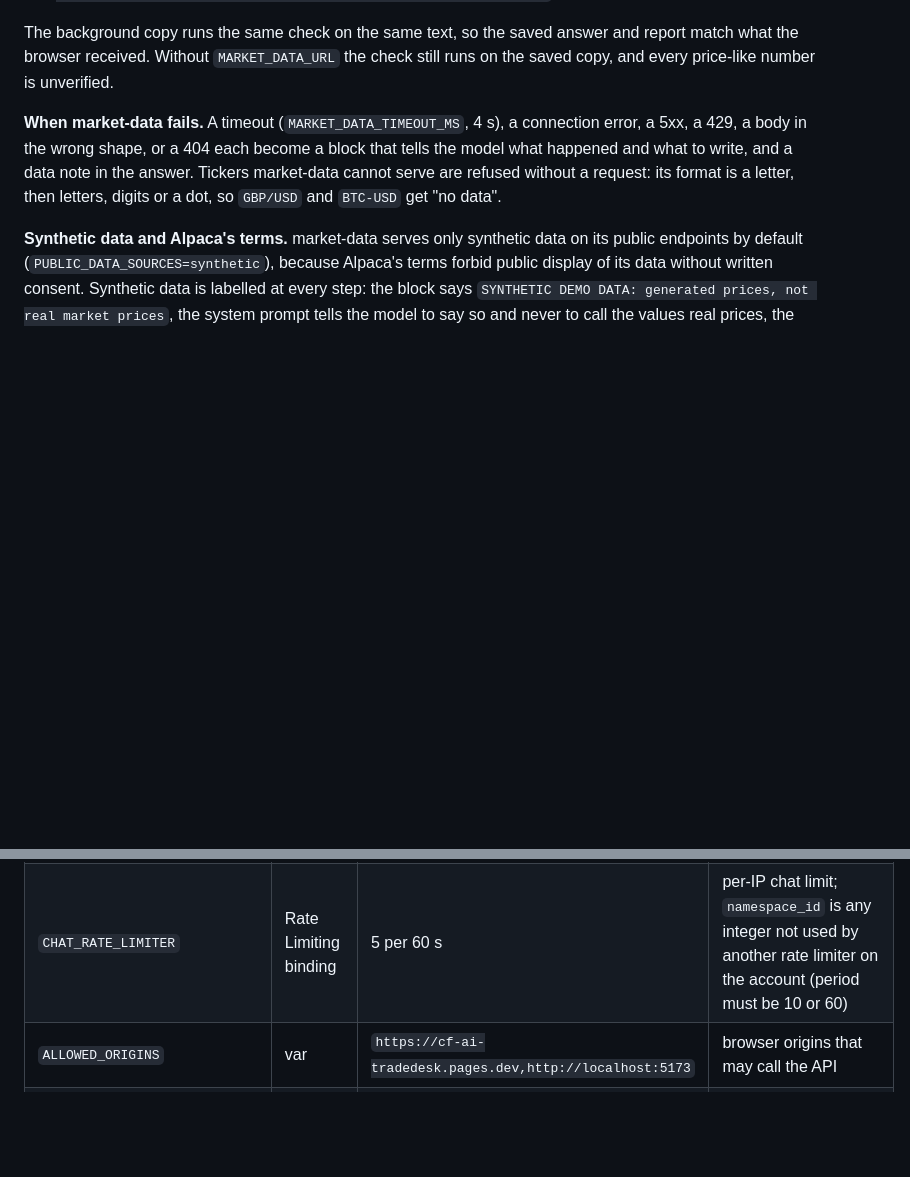
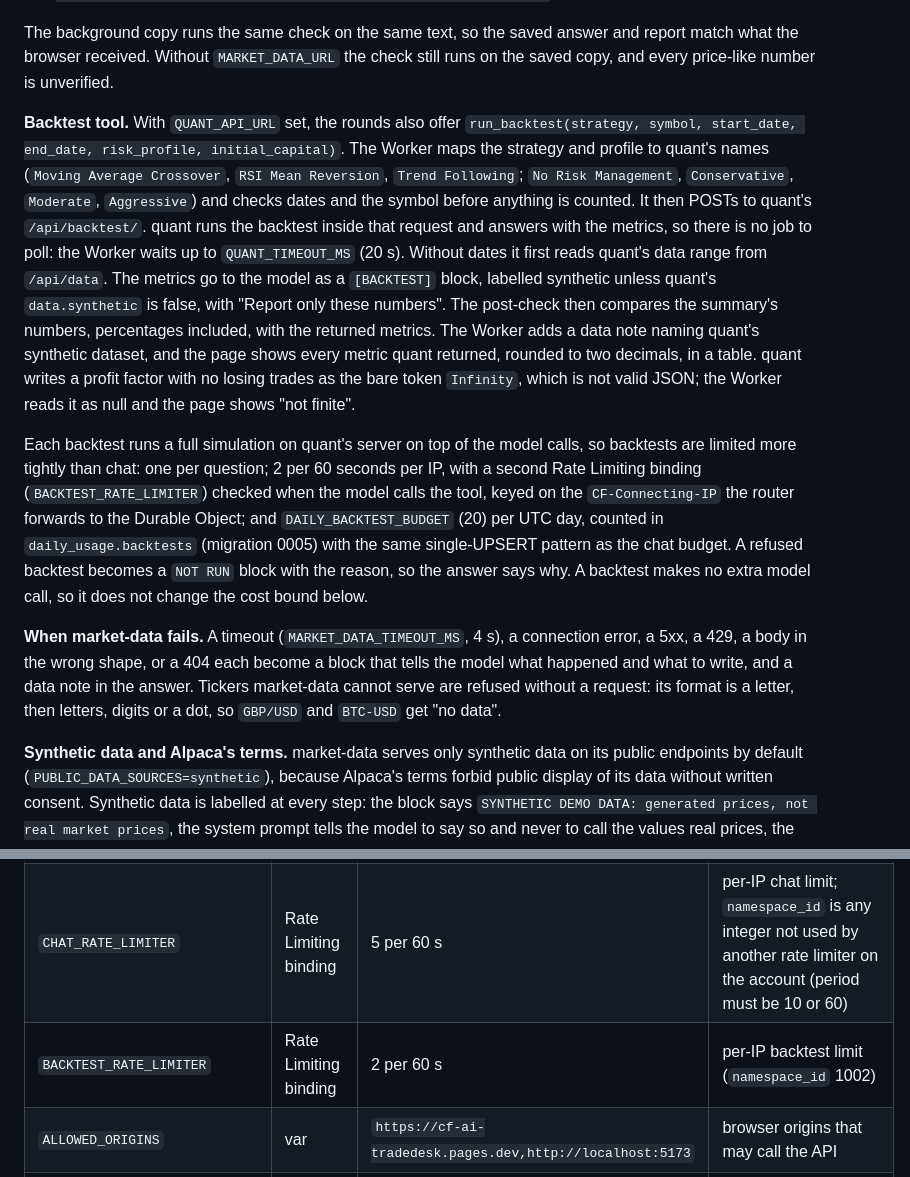
Before and after one commit to lokaz-c/cf_ai_tradedesk, a Markdown page: README.md, 2 parts joined by grey strips. Rendered like a GitHub page; blank space fills up the shorter version.

```diff
--- a/README.md
+++ b/README.md
@@ -80,6 +82,10 @@ The simpler alternative is to pre-fetch the session ticker's levels for every re
 
 The background copy runs the same check on the same text, so the saved answer and report match what the browser received. Without `MARKET_DATA_URL` the check still runs on the saved copy, and every price-like number is unverified.
 
+**Backtest tool.** With `QUANT_API_URL` set, the rounds also offer `run_backtest(strategy, symbol, start_date, end_date, risk_profile, initial_capital)`. The Worker maps the strategy and profile to quant's names (`Moving Average Crossover`, `RSI Mean Reversion`, `Trend Following`; `No Risk Management`, `Conservative`, `Moderate`, `Aggressive`) and checks dates and the symbol before anything is counted. It then POSTs to quant's `/api/backtest/`. quant runs the backtest inside that request and answers with the metrics, so there is no job to poll: the Worker waits up to `QUANT_TIMEOUT_MS` (20 s). Without dates it first reads quant's data range from `/api/data`. The metrics go to the model as a `[BACKTEST]` block, labelled synthetic unless quant's `data.synthetic` is false, with "Report only these numbers". The post-check then compares the summary's numbers, percentages included, with the returned metrics. The Worker adds a data note naming quant's synthetic dataset, and the page shows every metric quant returned, rounded to two decimals, in a table. quant writes a profit factor with no losing trades as the bare token `Infinity`, which is not valid JSON; the Worker reads it as null and the page shows "not finite".
+
+Each backtest runs a full simulation on quant's server on top of the model calls, so backtests are limited more tightly than chat: one per question; 2 per 60 seconds per IP, with a second Rate Limiting binding (`BACKTEST_RATE_LIMITER`) checked when the model calls the tool, keyed on the `CF-Connecting-IP` the router forwards to the Durable Object; and `DAILY_BACKTEST_BUDGET` (20) per UTC day, counted in `daily_usage.backtests` (migration 0005) with the same single-UPSERT pattern as the chat budget. A refused backtest becomes a `NOT RUN` block with the reason, so the answer says why. A backtest makes no extra model call, so it does not change the cost bound below.
+
 **When market-data fails.** A timeout (`MARKET_DATA_TIMEOUT_MS`, 4 s), a connection error, a 5xx, a 429, a body in the wrong shape, or a 404 each become a block that tells the model what happened and what to write, and a data note in the answer. Tickers market-data cannot serve are refused without a request: its format is a letter, then letters, digits or a dot, so `GBP/USD` and `BTC-USD` get "no data".
 
 **Synthetic data and Alpaca's terms.** market-data serves only synthetic data on its public endpoints by default (`PUBLIC_DATA_SOURCES=synthetic`), because Alpaca's terms forbid public display of its data without written consent. Synthetic data is labelled at every step: the block says `SYNTHETIC DEMO DATA: generated prices, not real market prices`, the system prompt tells the model to say so and never to call the values real prices, the Worker's data note says so in every answer that used it, and the page shows a `SYNTHETIC DEMO DATA` badge. `MARKET_DATA_DISPLAY_SOURCES` (default `synthetic`) lists the `source` values TradeDesk may show. Data from any other source is refused, even when `MARKET_DATA_API_KEY` lets the Worker read it.
@@ -190,6 +200,7 @@ The Worker's bindings and settings are all in `worker/wrangler.toml`:
 | `TRADE_SESSION` | Durable Object binding | | one object per chat session |
 | `DB` | D1 binding | | analyses, sessions, daily usage |
 | `CHAT_RATE_LIMITER` | Rate Limiting binding | 5 per 60 s | per-IP chat limit; `namespace_id` is any integer not used by another rate limiter on the account (period must be 10 or 60) |
+| `BACKTEST_RATE_LIMITER` | Rate Limiting binding | 2 per 60 s | per-IP backtest limit (`namespace_id` 1002) |
 | `ALLOWED_ORIGINS` | var | `https://cf-ai-tradedesk.pages.dev,http://localhost:5173` | browser origins that may call the API |
 | `MAX_MESSAGE_CHARS` | var | 2000 | longest message accepted |
 | `MAX_HISTORY_CHARS` | var | 6000 | stored conversation sent per request |
```
Also changed, not shown: other parts of README.md (+20 -9 lines), PROMPTS.md (+16 -2 lines).
